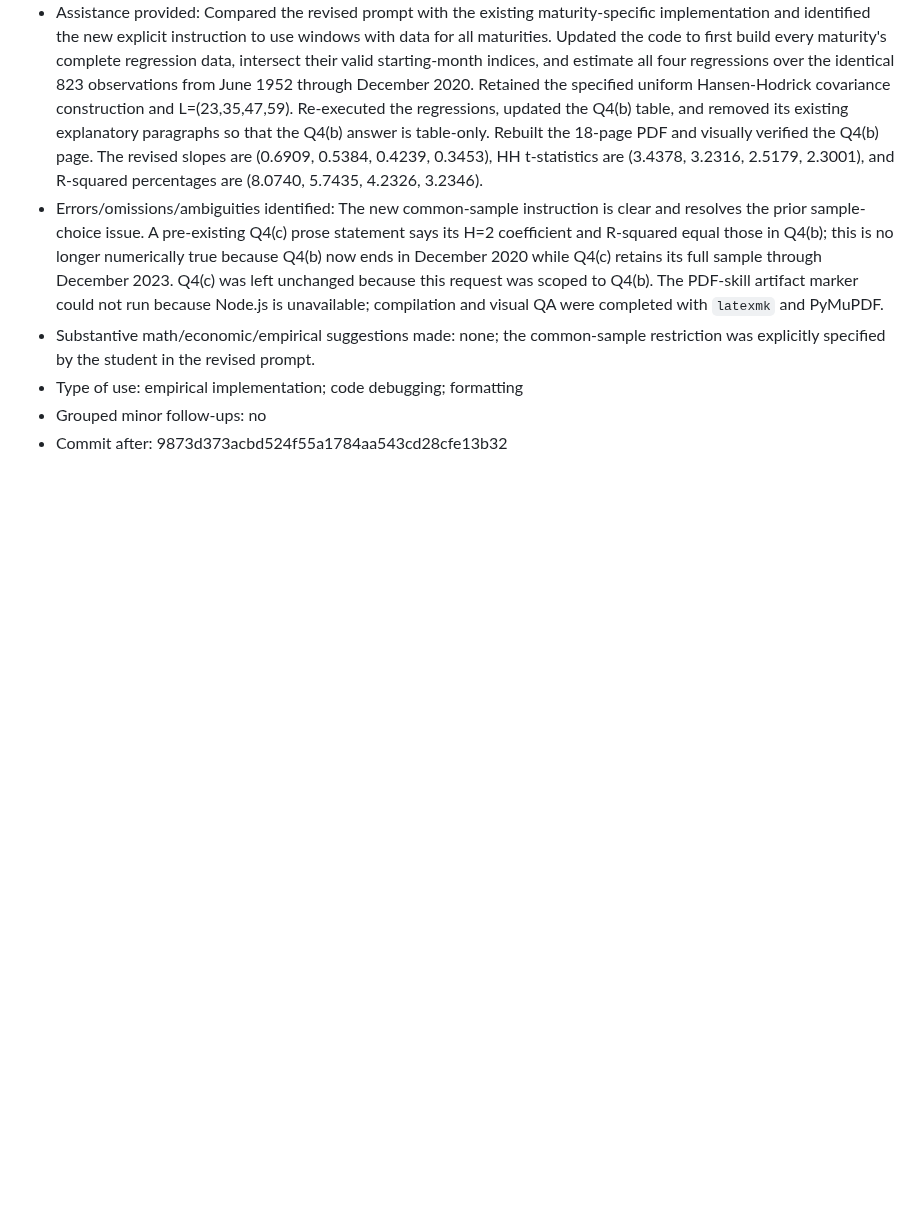
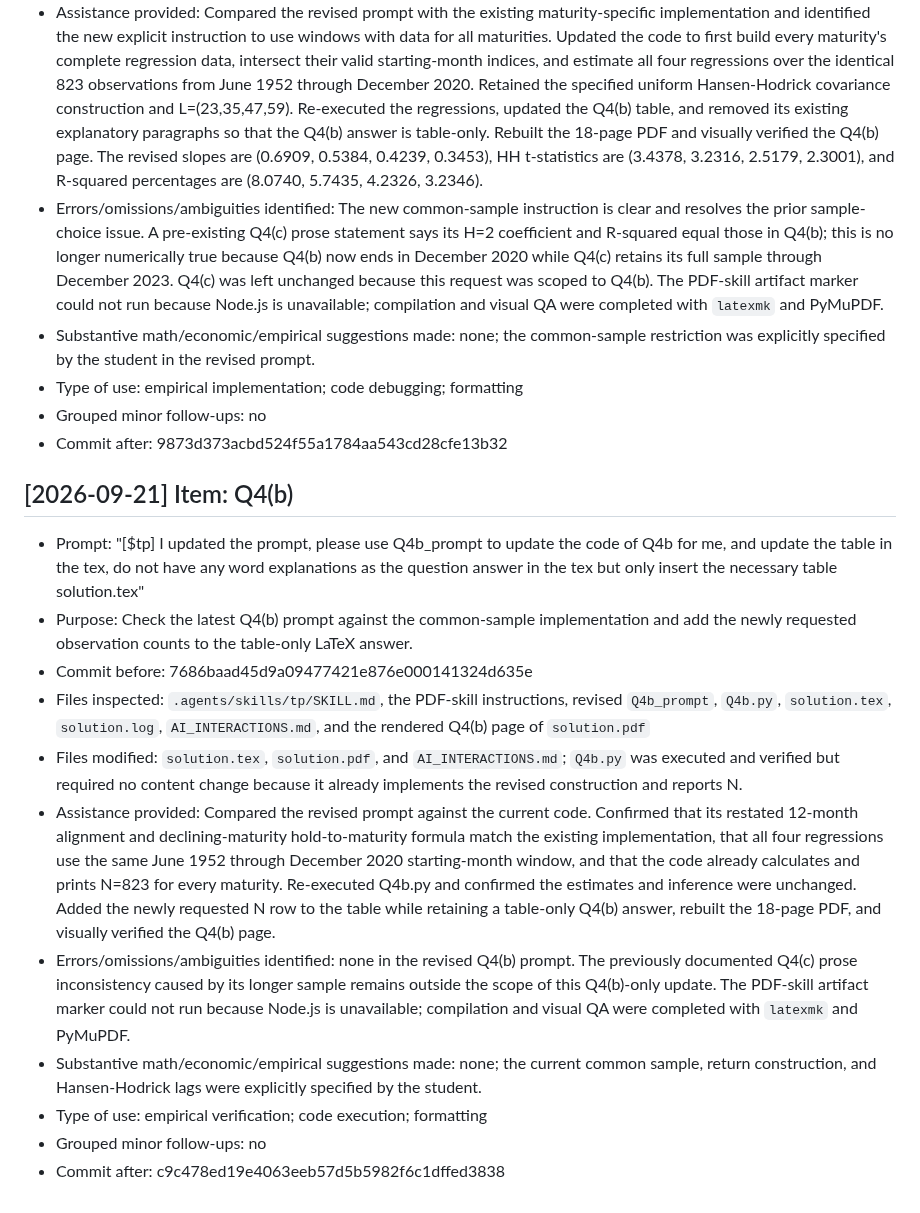
Before and after one commit to lesley2023/AssetPricing8200_Pset1, a Markdown page: AI_INTERACTIONS.md, the part around the change. Drawn GitHub-style; blank space fills up the shorter version.

Commit message:
TP: log revised Q4b reporting

```diff
--- a/AI_INTERACTIONS.md
+++ b/AI_INTERACTIONS.md
@@ -429,3 +429,17 @@ Each entry follows this template:
 - Type of use: empirical implementation; code debugging; formatting
 - Grouped minor follow-ups: no
 - Commit after: 9873d373acbd524f55a1784aa543cd28cfe13b32
+
+## [2026-09-21] Item: Q4(b)
+
+- Prompt: "[$tp] I updated the prompt, please use Q4b_prompt to update the code of Q4b for me, and update the table in the tex, do not have any word explanations as the question answer in the tex but only insert the necessary table solution.tex"
+- Purpose: Check the latest Q4(b) prompt against the common-sample implementation and add the newly requested observation counts to the table-only LaTeX answer.
+- Commit before: 7686baad45d9a09477421e876e000141324d635e
+- Files inspected: `.agents/skills/tp/SKILL.md`, the PDF-skill instructions, revised `Q4b_prompt`, `Q4b.py`, `solution.tex`, `solution.log`, `AI_INTERACTIONS.md`, and the rendered Q4(b) page of `solution.pdf`
+- Files modified: `solution.tex`, `solution.pdf`, and `AI_INTERACTIONS.md`; `Q4b.py` was executed and verified but required no content change because it already implements the revised construction and reports N.
+- Assistance provided: Compared the revised prompt against the current code. Confirmed that its restated 12-month alignment and declining-maturity hold-to-maturity formula match the existing implementation, that all four regressions use the same June 1952 through December 2020 starting-month window, and that the code already calculates and prints N=823 for every maturity. Re-executed Q4b.py and confirmed the estimates and inference were unchanged. Added the newly requested N row to the table while retaining a table-only Q4(b) answer, rebuilt the 18-page PDF, and visually verified the Q4(b) page.
+- Errors/omissions/ambiguities identified: none in the revised Q4(b) prompt. The previously documented Q4(c) prose inconsistency caused by its longer sample remains outside the scope of this Q4(b)-only update. The PDF-skill artifact marker could not run because Node.js is unavailable; compilation and visual QA were completed with `latexmk` and PyMuPDF.
+- Substantive math/economic/empirical suggestions made: none; the current common sample, return construction, and Hansen-Hodrick lags were explicitly specified by the student.
+- Type of use: empirical verification; code execution; formatting
+- Grouped minor follow-ups: no
+- Commit after: c9c478ed19e4063eeb57d5b5982f6c1dffed3838
```
